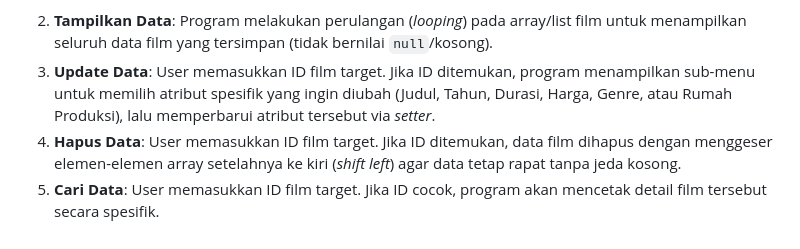
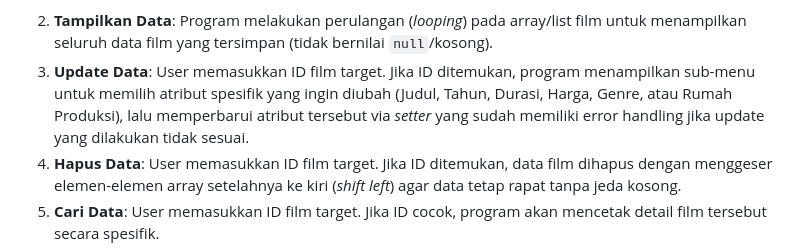
Before and after one commit to Yueeox/TP1DPBO2526C1, a Markdown page: README.md, the part around one of its changes. Drawn GitHub-style.

Commit message:
Enhance information update
Added error handling details for the update data feature and updated image references for better clarity.

```diff
--- a/README.md
+++ b/README.md
@@ -37,7 +37,7 @@ Program menyediakan 6 pilihan menu utama:
 
 
 2. **Tampilkan Data**: Program melakukan perulangan (*looping*) pada array/list film untuk menampilkan seluruh data film yang tersimpan (tidak bernilai `null`/kosong).
-3. **Update Data**: User memasukkan ID film target. Jika ID ditemukan, program menampilkan sub-menu untuk memilih atribut spesifik yang ingin diubah (Judul, Tahun, Durasi, Harga, Genre, atau Rumah Produksi), lalu memperbarui atribut tersebut via *setter*.
+3. **Update Data**: User memasukkan ID film target. Jika ID ditemukan, program menampilkan sub-menu untuk memilih atribut spesifik yang ingin diubah (Judul, Tahun, Durasi, Harga, Genre, atau Rumah Produksi), lalu memperbarui atribut tersebut via *setter* yang sudah memiliki error handling jika update yang dilakukan tidak sesuai.
 4. **Hapus Data**: User memasukkan ID film target. Jika ID ditemukan, data film dihapus dengan menggeser elemen-elemen array setelahnya ke kiri (*shift left*) agar data tetap rapat tanpa jeda kosong.
 5. **Cari Data**: User memasukkan ID film target. Jika ID cocok, program akan mencetak detail film tersebut secara spesifik.
 6. **Keluar**: Menghentikan perulangan menu dan menutup program.
```
Also changed, not shown: other parts of README.md (+17 -13 lines).
